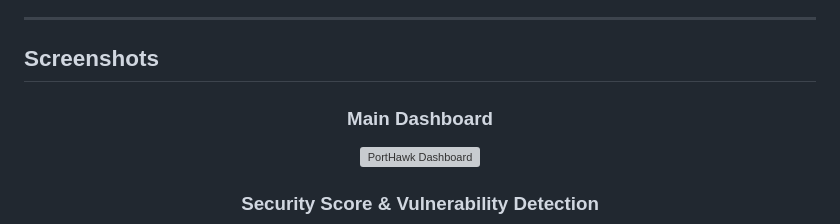
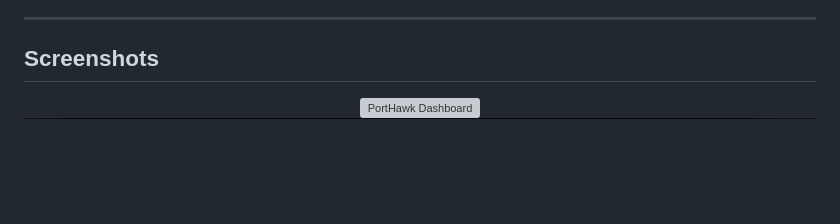
Before and after one commit to JumanALH/PortHawk, a Markdown page: README.md, the part around the change. GitHub-like rendering; blank space fills up the shorter version; grey boxes are pictures that could not be loaded.

```diff
--- a/README.md
+++ b/README.md
@@ -16,10 +16,8 @@ A cybersecurity tool built with Node.js that scans network ports, detects runnin
 <div align="center">
 
 
-### Main Dashboard
 <img src="screenshots\Dashboard.png" alt="PortHawk Dashboard" width="900">
 
-### Security Score & Vulnerability Detection
 <img src="screenshots/results.png" alt="Security Score and Vulnerabilities" width="900">
 
 </div>
```
